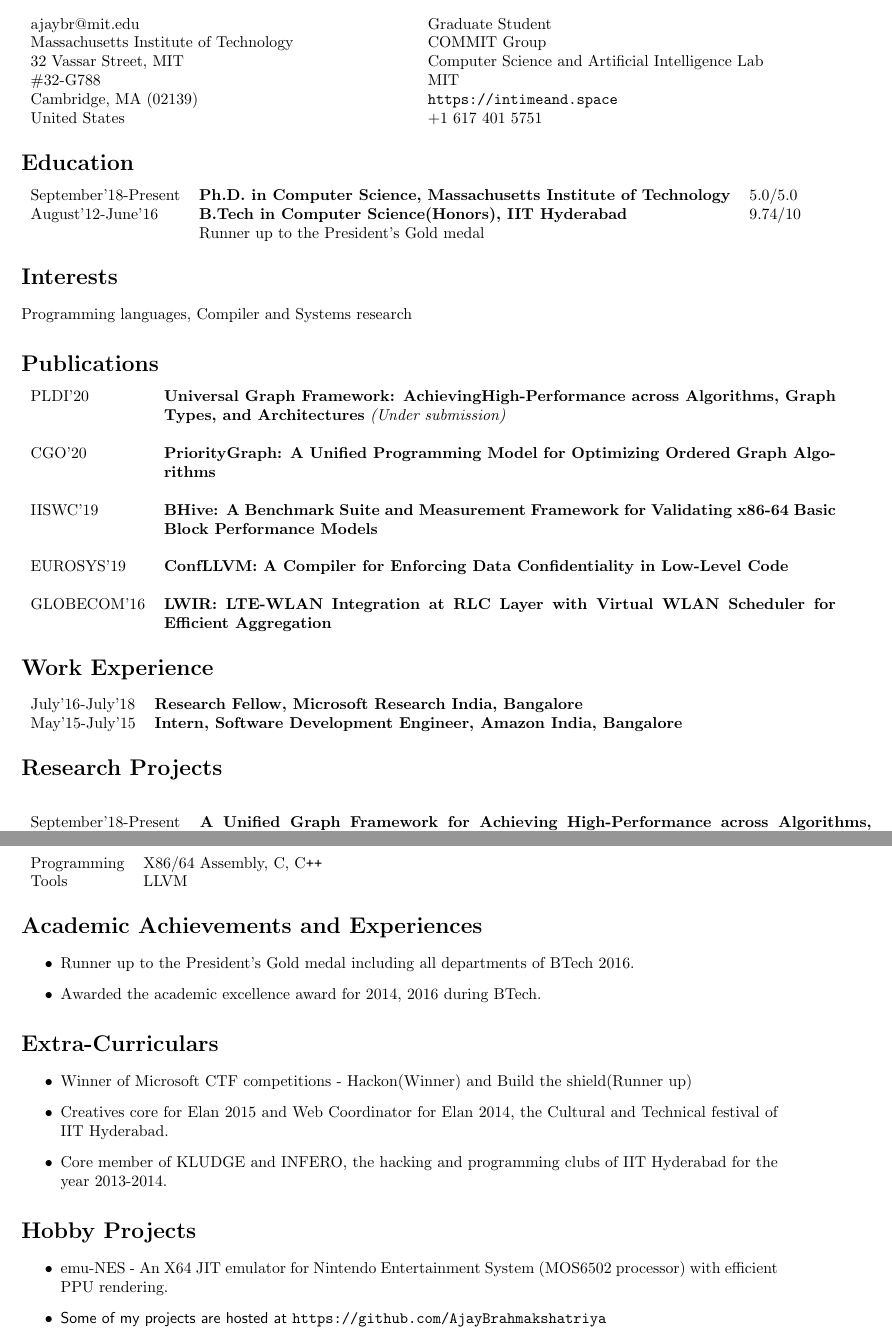
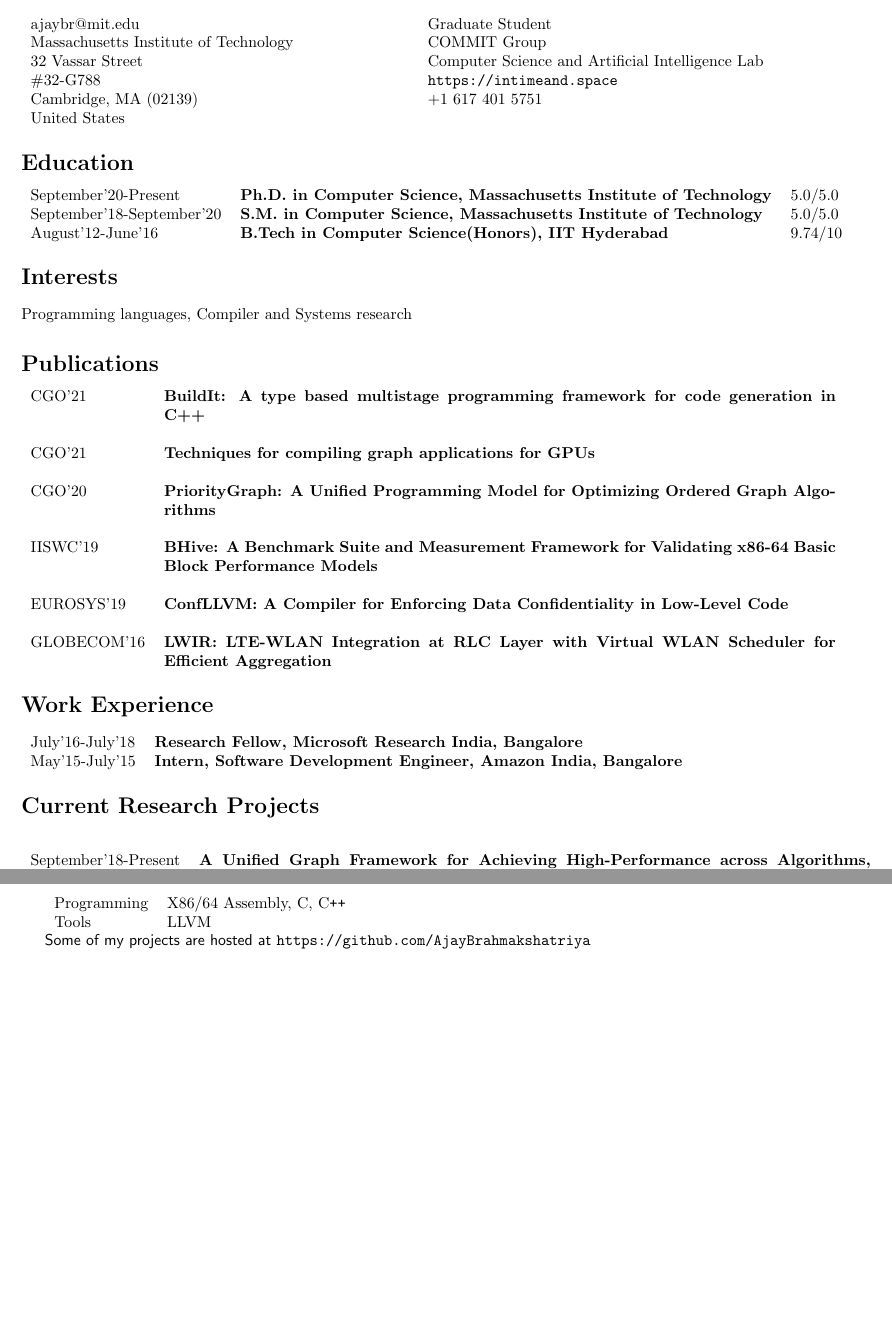
Before and after one commit to AjayBrahmakshatriya/Resume, a LaTeX document (main.tex): two parts of pages 1 and 2 of 2, joined at a grey line, cut so that both start at the same text, the shorter picture padded with empty space. Compiled offline with pdfLaTeX.

Commit message:
Updated jan 2021

```diff
--- a/main.tex
+++ b/main.tex
@@ -45,7 +45,7 @@
 
 \href{mailto:ajaybr@mit.edu}{ajaybr@mit.edu} \newline
 Massachusetts Institute of Technology \newline
-32 Vassar Street, MIT \newline
+32 Vassar Street\newline
 \#32-G788 \newline
 Cambridge, MA (02139) \newline
 United States
@@ -53,7 +53,6 @@ United States
 Graduate Student \newline
 COMMIT Group \newline
 Computer Science and Artificial Intelligence Lab \newline
-MIT \newline
 \url{https://intimeand.space} \newline
 +1 617 401 5751 \\
 \end{tabular}
@@ -62,9 +61,10 @@ MIT \newline
 \section*{Education}
 %\begin{tabular}{L!{\VRule}R}
 \begin{tabular}{l!{\VRule}ll}
-September'18-Present 	&{\bf Ph.D. in Computer Science, Massachusetts Institute of Technology} 					                & 5.0/5.0\\
+September'20-Present 	&{\bf Ph.D. in Computer Science, Massachusetts Institute of Technology} 					                & 5.0/5.0\\
+September'18-September'20 	&{\bf S.M. in Computer Science, Massachusetts Institute of Technology} 					                & 5.0/5.0\\
 August'12-June'16	&{\bf B.Tech in Computer Science(Honors), IIT Hyderabad} 	& 9.74/10 \\
-& Runner up to the President's Gold medal \punt{including all departments of BTech 2016}\\
+%& Runner up to the President's Gold medal \punt{including all departments of BTech 2016}\\
 \punt{
 July'11-June'12	&{\bf J.H. Ambani School, Central Board for Secondary Education}				                & 94.0\% \\
 July'09-June'10 	&{\bf J.H. Ambani School, Central Board for Secondary Education} 					                & 95.8\% \\
@@ -82,7 +82,9 @@ Programming languages, Compiler and Systems research
 %PLDI'18  & {\bf An Instrumenting Compiler for Enforcing Confidentiality in Low-Level Code } \\
 %(\textit{Under submission}) & \\
 %\\
-PLDI'20 & {\bf Universal Graph Framework: AchievingHigh-Performance across Algorithms, Graph Types, and Architectures} \textit{(Under submission)} \\ \\
+%PLDI'20 & {\bf Universal Graph Framework: AchievingHigh-Performance across Algorithms, Graph Types, and Architectures} \textit{(Under submission)} \\ \\
+CGO'21 & {\bf BuildIt: A type based multistage programming framework for code generation in C++} \\ \\
+CGO'21 & {\bf Techniques for compiling graph applications for GPUs} \\ \\
 CGO'20 & {\bf PriorityGraph: A Unified Programming Model for Optimizing Ordered Graph Algorithms} \\ \\
 IISWC'19 & {\bf BHive: A Benchmark Suite and Measurement Framework for Validating x86-64 Basic Block Performance Models} \\ \\
 EUROSYS'19 & {\bf ConfLLVM: A Compiler for Enforcing Data Confidentiality in Low-Level Code} \\ \\
@@ -98,7 +100,7 @@ May'15-July'15 & {\bf Intern, Software Development Engineer, Amazon India, Banga
 %\end{longtable}
 \end{tabular}
 
-\section*{Research Projects}
+\section*{Current Research Projects}
 %\begin{tabular}{l!{\VRule}p{15cm}!{\VRule}}
 \begin{longtable}{l!{\VRule} p{15cm} }
 
@@ -144,29 +146,31 @@ Tools			&	LLVM\\
 %Compiler-tools  &   Flex, Yacc
 \end{tabular}
 
-\section*{Academic Achievements and Experiences}
-\begin{itemize}
-\item Runner up to the President's Gold medal including all departments of BTech 2016.
-\item Awarded the academic excellence award for 2014, 2016 during BTech.
-%\item Teaching assistant for 3 Semester for Principles of Programming Languages and Compilers courses.
-%\item Secured 1863 Rank in IIT-JEE, 2012 out of 500,000 students who appeared for the test
-\end{itemize}
+{\sf Some of my projects are hosted at \url{https://github.com/AjayBrahmakshatriya} } \\
 
 
-\section*{Extra-Curriculars}
-\begin{itemize}
-\item Winner of Microsoft CTF competitions - Hackon(Winner) and Build the shield(Runner up)
-\item Creatives core for Elan 2015 and Web Coordinator for Elan 2014, the Cultural and Technical festival of IIT Hyderabad.
-\item Core member of KLUDGE and INFERO, the hacking and programming clubs of IIT Hyderabad for the year 2013-2014.
-\end{itemize}
-
-
-\section*{Hobby Projects}
-\begin{itemize}
-\item emu-NES - An X64 JIT emulator for Nintendo Entertainment System (MOS6502 processor) with efficient PPU rendering. \punt{https://github.com/AjayBrahmakshatriya/emu-NES}
-\item {\sf Some of my projects are hosted at \url{https://github.com/AjayBrahmakshatriya} } \\*
-\end{itemize}
-
+%\section*{Academic Achievements and Experiences}
+%\begin{itemize}
+%\item Runner up to the President's Gold medal including all departments of BTech 2016.
+%\item Awarded the academic excellence award for 2014, 2016 during BTech.
+%%\item Teaching assistant for 3 Semester for Principles of Programming Languages and Compilers courses.
+%%\item Secured 1863 Rank in IIT-JEE, 2012 out of 500,000 students who appeared for the test
+%\end{itemize}
+%
+%
+%\section*{Extra-Curriculars}
+%\begin{itemize}
+%\item Winner of Microsoft CTF competitions - Hackon(Winner) and Build the shield(Runner up)
+%\item Creatives core for Elan 2015 and Web Coordinator for Elan 2014, the Cultural and Technical festival of IIT Hyderabad.
+%\item Core member of KLUDGE and INFERO, the hacking and programming clubs of IIT Hyderabad for the year 2013-2014.
+%\end{itemize}
+%
+%
+%\section*{Hobby Projects}
+%\begin{itemize}
+%\item emu-NES - An X64 JIT emulator for Nintendo Entertainment System (MOS6502 processor) with efficient PPU rendering. \punt{https://github.com/AjayBrahmakshatriya/emu-NES}
+%\item {\sf Some of my projects are hosted at \url{https://github.com/AjayBrahmakshatriya} } \\*
+%\end{itemize}
 %\section*{Key Courses Undertaken}
 
 
```
Also changed, not shown: main.tex (4 more changed lines), 1 other file.
